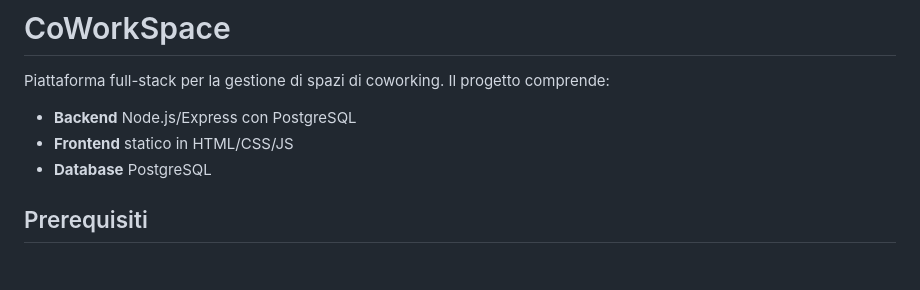
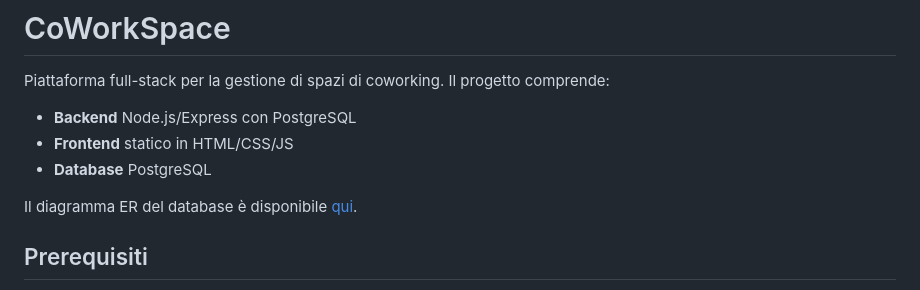
Before and after one commit to alecsim7/CoWorkSpace, a Markdown page: README.md, the part around the change. Rendered like a GitHub page; blank space fills up the shorter version.

```diff
--- a/README.md
+++ b/README.md
@@ -6,6 +6,8 @@ Il progetto comprende:
 - **Backend** Node.js/Express con PostgreSQL
 - **Frontend** statico in HTML/CSS/JS
 - **Database** PostgreSQL
+
+Il diagramma ER del database è disponibile [qui](database/er_coworkspace.png).
 
 ## Prerequisiti
 
```
Also changed, not shown: database/README-db.md (+13 -0 lines), docs/api-spec.md (+2 -0 lines).
